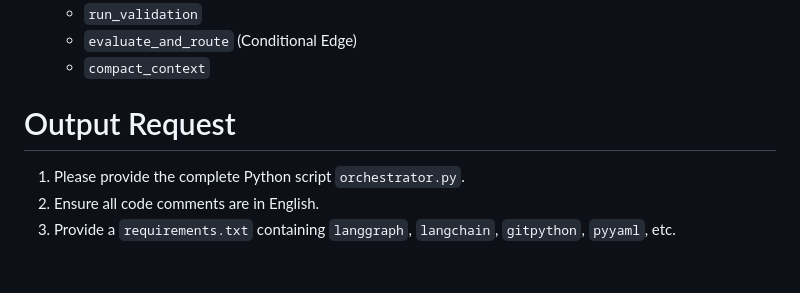
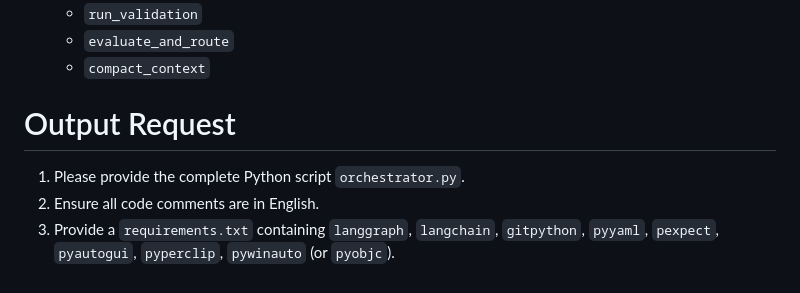
Before and after one commit to changweilin/agent_task_manager, a Markdown page: antigravity_spec.md, the part around one of its changes. Rendered like a GitHub page.

```diff
--- a/antigravity_spec.md
+++ b/antigravity_spec.md
@@ -48,9 +55,9 @@ This script will act as a background state machine that reads a specific Markdow
   - `run_validation`
-  - `evaluate_and_route` (Conditional Edge)
+  - `evaluate_and_route`
   - `compact_context`
 
 # Output Request
 
 1. Please provide the complete Python script `orchestrator.py`.
 2. Ensure all code comments are in English.
-3. Provide a `requirements.txt` containing `langgraph`, `langchain`, `gitpython`, `pyyaml`, etc.
+3. Provide a `requirements.txt` containing `langgraph`, `langchain`, `gitpython`, `pyyaml`, `pexpect`, `pyautogui`, `pyperclip`, `pywinauto` (or `pyobjc`).
```
Also changed, not shown: other parts of antigravity_spec.md (+35 -28 lines).
